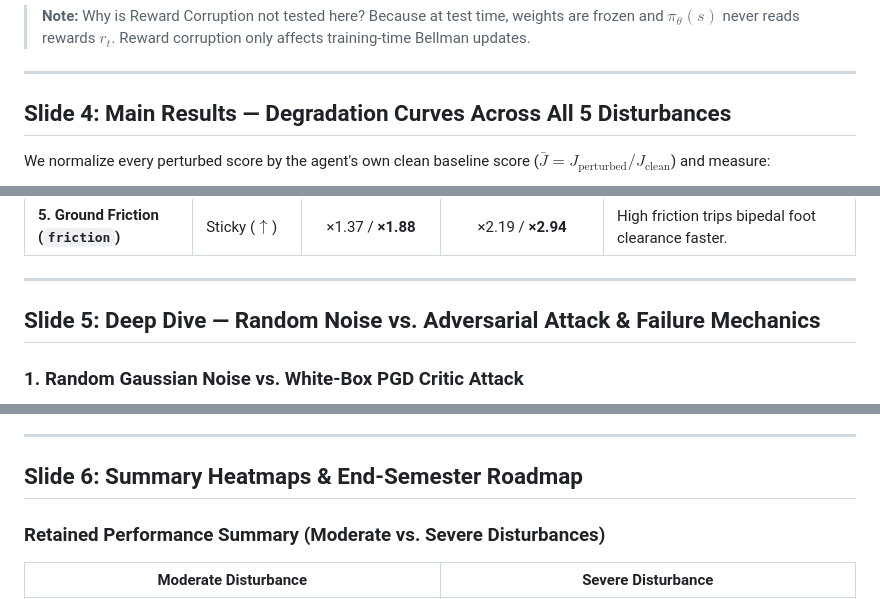
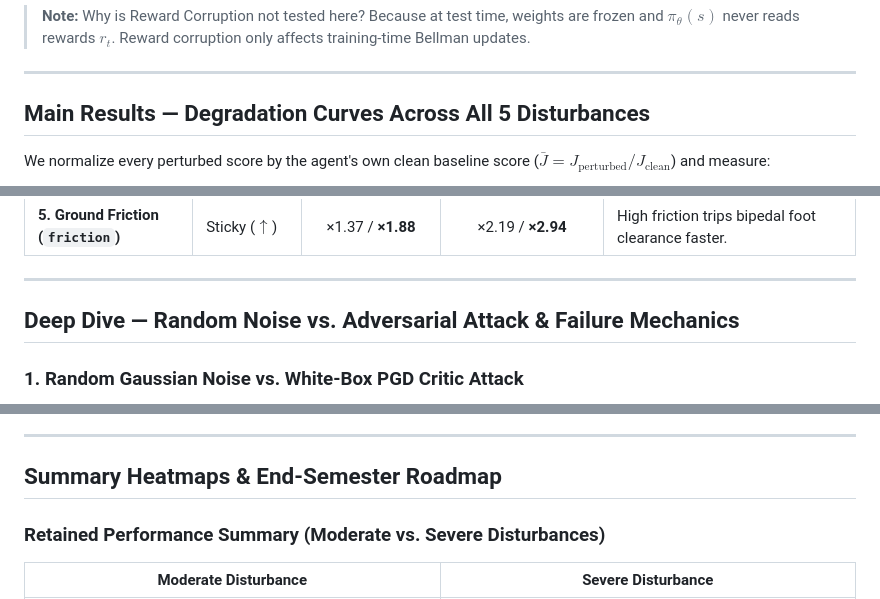
Before and after one commit to x3rux/robust-rl-uncertainty, a Markdown page: presentation/README.md, 3 parts joined by grey strips. GitHub-like rendering.

```diff
--- a/presentation/README.md
+++ b/presentation/README.md
@@ -76,7 +76,7 @@ flowchart LR
 
 ---
 
-## Slide 4: Main Results — Degradation Curves Across All 5 Disturbances
+## Main Results — Degradation Curves Across All 5 Disturbances
 
 We normalize every perturbed score by the agent's own clean baseline score ($\bar J = J_{\mathrm{perturbed}} / J_{\mathrm{clean}}$) and measure:
 * **Degradation Onset** ($\epsilon_{80}$): Intensity where normalized score $\bar J$ drops below **80%** (20% loss).
@@ -102,7 +102,7 @@ We normalize every perturbed score by the agent's own clean baseline score ($\ba
 
 ---
 
-## Slide 5: Deep Dive — Random Noise vs. Adversarial Attack & Failure Mechanics
+## Deep Dive — Random Noise vs. Adversarial Attack & Failure Mechanics
 
 ### 1. Random Gaussian Noise vs. White-Box PGD Critic Attack
 
@@ -127,7 +127,7 @@ We normalize every perturbed score by the agent's own clean baseline score ($\ba
 
 ---
 
-## Slide 6: Summary Heatmaps & End-Semester Roadmap
+## Summary Heatmaps & End-Semester Roadmap
 
 ### Retained Performance Summary (Moderate vs. Severe Disturbances)
 
```
Also changed, not shown: other parts of presentation/README.md (+3 -3 lines), presentation/slides.md (+6 -6 lines).
